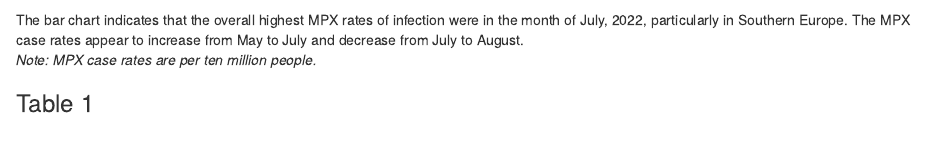
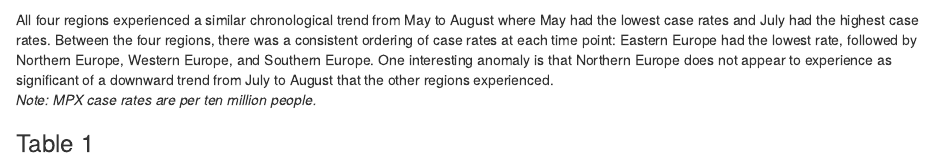
Before and after one commit to r-public-health-group/monkey-pox, an R Markdown document (milestone6.Rmd): the page in a window 1100 px wide, from 1410 px down. Rendered offline with R 4.5, knitr and Pandoc, with nearby package versions; some code elsewhere in the file could not run offline.

Commit message:
Updates results comment for Figure 1

````diff
--- a/milestone6.Rmd
+++ b/milestone6.Rmd
@@ -353,7 +353,7 @@ plot_ly(
   )
 
 ```
-The bar chart indicates that the overall highest MPX rates of infection were in the month of July, 2022, particularly in Southern Europe. The MPX case rates appear to increase from May to July and decrease from July to August.
+All four regions experienced a similar chronological trend from May to August where May had the lowest case rates and July had the highest case rates. Between the four regions, there was a consistent ordering of case rates at each time point: Eastern Europe had the lowest rate, followed by Northern Europe, Western Europe, and Southern Europe. One interesting anomaly is that Northern Europe does not appear to experience as significant of a downward trend from July to August that the other regions experienced.
 *Note: MPX case rates are per ten million people.*
 
 
````
